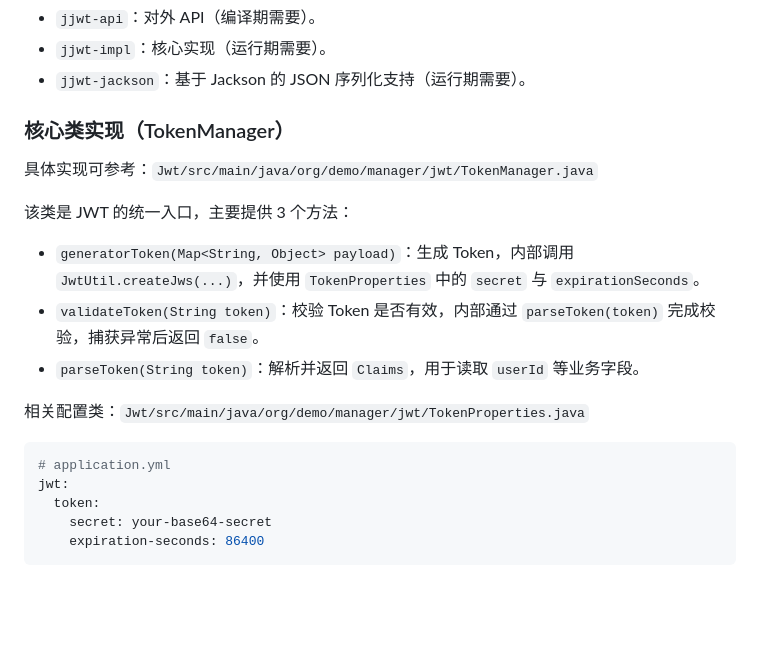
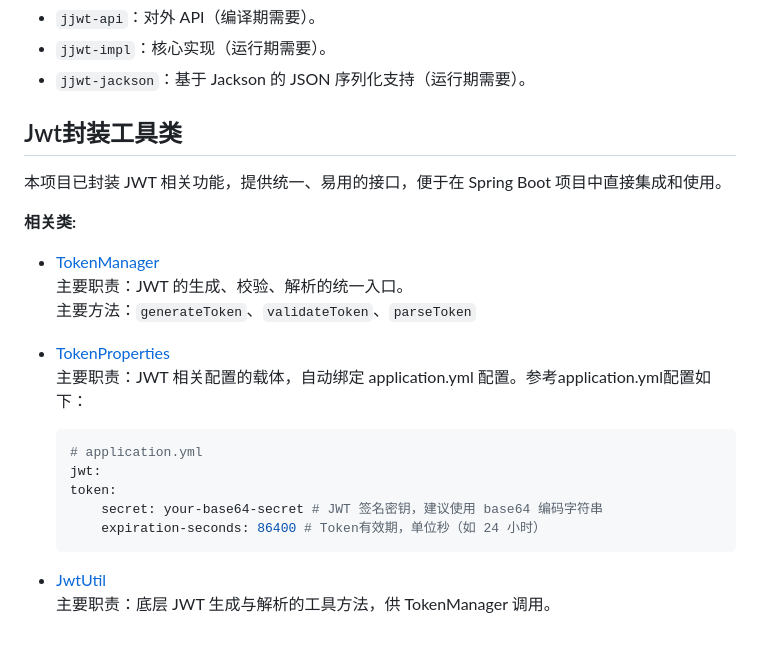
Before and after one commit to Tomatos03/springboot-integration-demos, a Markdown page: Jwt/README.md, the part around the change. GitHub-like rendering; blank space fills up the shorter version.

Commit message:
refractor(Jwt): 重写README.md封装类相关内容

````diff
--- a/Jwt/README.md
+++ b/Jwt/README.md
@@ -129,22 +129,25 @@ Jwt的工作流程包含两个部分：
 - `jjwt-impl`：核心实现（运行期需要）。
 - `jjwt-jackson`：基于 Jackson 的 JSON 序列化支持（运行期需要）。
 
-### 核心类实现（TokenManager）
+## Jwt封装工具类
 
-具体实现可参考：`Jwt/src/main/java/org/demo/manager/jwt/TokenManager.java`
+本项目已封装 JWT 相关功能，提供统一、易用的接口，便于在 Spring Boot 项目中直接集成和使用。
 
-该类是 JWT 的统一入口，主要提供 3 个方法：
+**相关类:**
 
-- `generatorToken(Map<String, Object> payload)`：生成 Token，内部调用 `JwtUtil.createJws(...)`，并使用 `TokenProperties` 中的 `secret` 与 `expirationSeconds`。
-- `validateToken(String token)`：校验 Token 是否有效，内部通过 `parseToken(token)` 完成校验，捕获异常后返回 `false`。
-- `parseToken(String token)`：解析并返回 `Claims`，用于读取 `userId` 等业务字段。
+- [TokenManager](./src/main/java/org/demo/manager/jwt/TokenManager.java)
+  主要职责：JWT 的生成、校验、解析的统一入口。
+  主要方法：`generateToken`、`validateToken`、`parseToken`
 
-相关配置类：`Jwt/src/main/java/org/demo/manager/jwt/TokenProperties.java`
+- [TokenProperties](./src/main/java/org/demo/manager/jwt/TokenProperties.java)
+  主要职责：JWT 相关配置的载体，自动绑定 application.yml 配置。参考application.yml配置如下：
+    ```yaml
+    # application.yml
+    jwt:
+    token:
+        secret: your-base64-secret # JWT 签名密钥，建议使用 base64 编码字符串
+        expiration-seconds: 86400 # Token有效期，单位秒（如 24 小时）
+    ```
 
-```yaml
-# application.yml
-jwt:
-  token:
-    secret: your-base64-secret
-    expiration-seconds: 86400
-```
+- [JwtUtil](./src/main/java/org/demo/manager/jwt/JwtUtil.java)
+  主要职责：底层 JWT 生成与解析的工具方法，供 TokenManager 调用。
````
